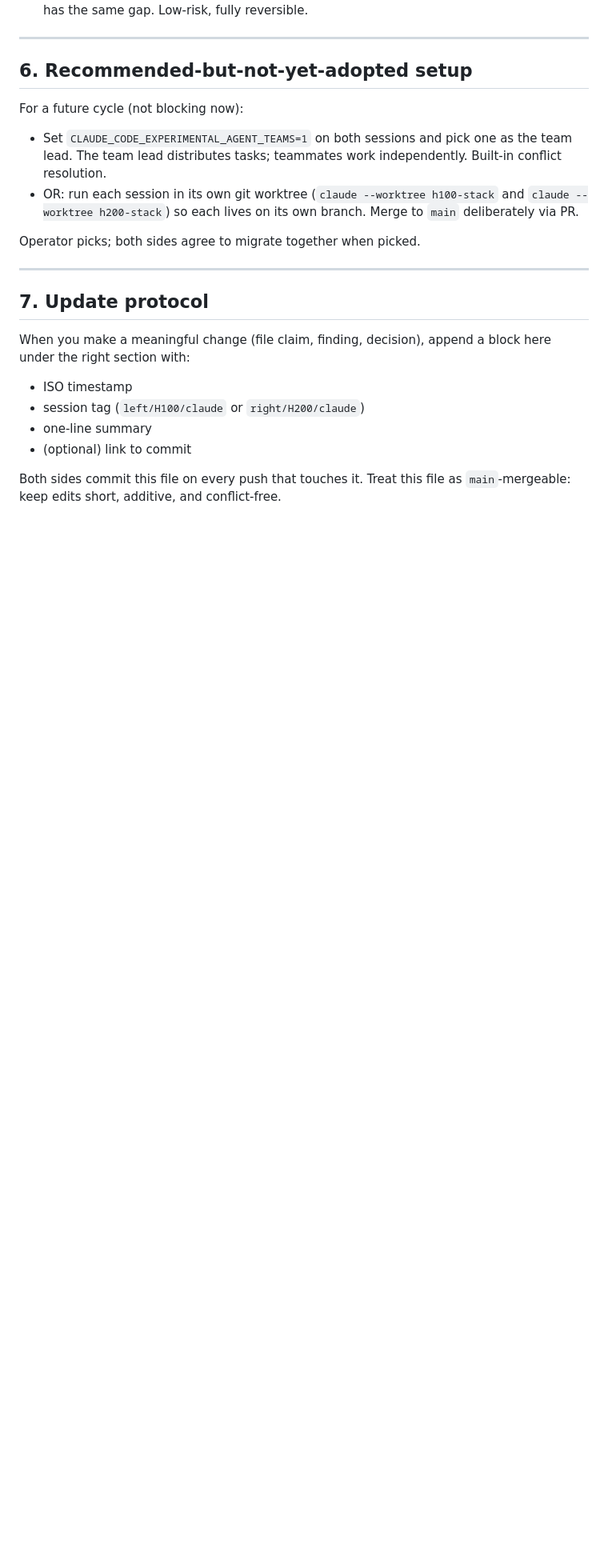
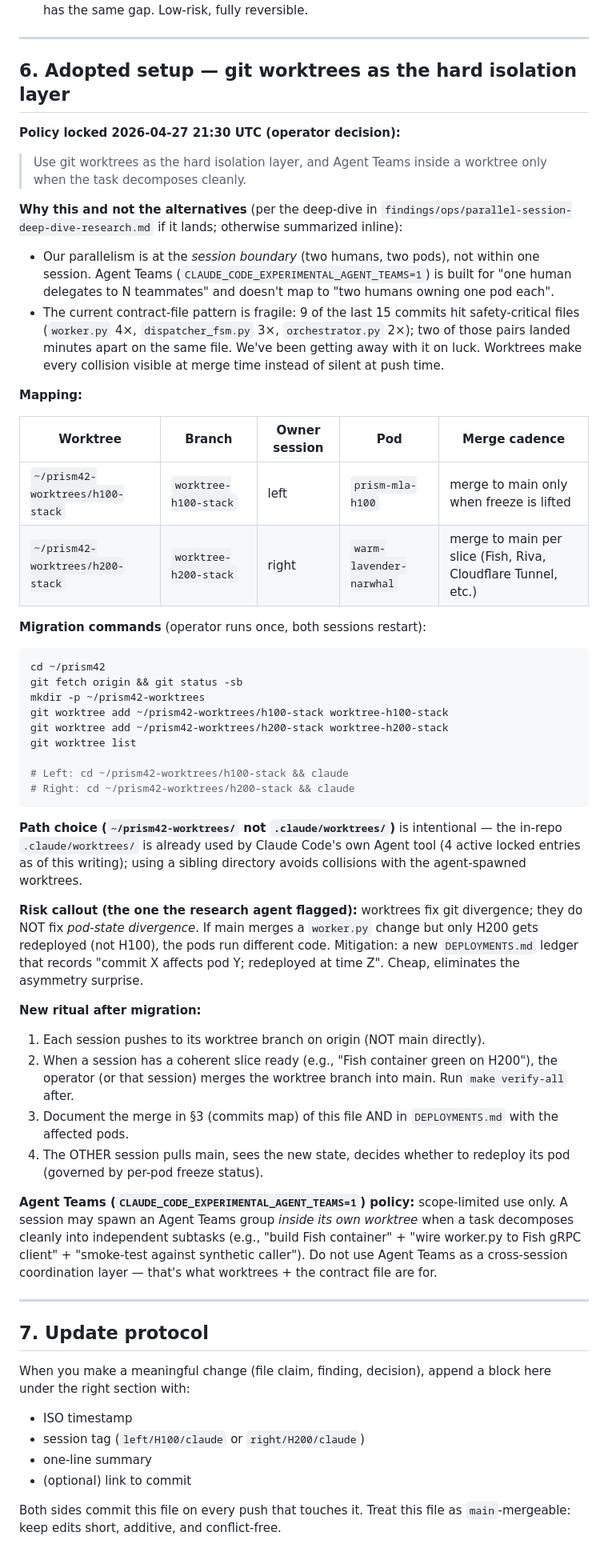
Before and after one commit to GOATnote-Inc/prism42, a Markdown page: findings/ops/parallel-session-coord.md, the part around the change. Shown at 80% size. Drawn GitHub-style; blank space fills up the shorter version.

Commit message:
ops/parallel-coord: lock worktree-isolation policy + migration commands
Operator decision (2026-04-27 21:30 UTC): "Use git worktrees as the
hard isolation layer, and Agent Teams inside a worktree only when the
task decomposes cleanly."

Replaces §6 ("recommended-but-not-yet-adopted") with §6 ("adopted
setup — git worktrees as the hard isolation layer"). Documents:

  - Why worktrees over Agent Teams: parallelism is at the session
    boundary, not within one session; Agent Teams is for one-human-
    delegates-to-N-teammates, not for two humans owning one pod each.
  - Why worktrees over the current contract-file pattern: 9 of last
    15 commits hit safety-critical files; two pairs landed minutes
    apart on the same file. Visible-at-merge beats silent-at-push.
  - Mapping: ~/prism42-worktrees/h100-stack (left, branch
    worktree-h100-stack, merge only when freeze lifts) vs
    ~/prism42-worktrees/h200-stack (right, branch worktree-h200-stack,
    PRs per slice).
  - Migration commands (paste-in) + path choice rationale (avoid
    collision with .claude/worktrees/agent-* used by Claude's own
    Agent tool).
  - Risk callout from the research agent: worktrees fix git
    divergence, NOT pod-state divergence. Need a DEPLOYMENTS.md
    ledger to track which commits affect which pods.
  - New post-migration ritual: push to worktree branch, merge to
    main on slice boundaries, document in commits map + DEPLOYMENTS.md.
  - Agent Teams policy: scope-limited, only inside one worktree when
    a task decomposes cleanly. Not a cross-session coord layer.

This commit lands the policy. The migration is operator-triggered;
when both sessions are at natural pause points, restart with:
  cd ~/prism42-worktrees/<stack> && claude

Right session sees this on next pull.

Co-Authored-By: Claude Opus 4.7 <noreply@anthropic.com>

````diff
--- a/findings/ops/parallel-session-coord.md
+++ b/findings/ops/parallel-session-coord.md
@@ -142,14 +142,51 @@ To activate on H200: `git pull origin main` on the pod (or whatever sync mechani
 
 ---
 
-## 6. Recommended-but-not-yet-adopted setup
+## 6. Adopted setup — git worktrees as the hard isolation layer
 
-For a future cycle (not blocking now):
+**Policy locked 2026-04-27 21:30 UTC (operator decision):**
 
-- Set `CLAUDE_CODE_EXPERIMENTAL_AGENT_TEAMS=1` on both sessions and pick one as the team lead. The team lead distributes tasks; teammates work independently. Built-in conflict resolution.
-- OR: run each session in its own git worktree (`claude --worktree h100-stack` and `claude --worktree h200-stack`) so each lives on its own branch. Merge to `main` deliberately via PR.
+> Use git worktrees as the hard isolation layer, and Agent Teams inside a worktree
+> only when the task decomposes cleanly.
 
-Operator picks; both sides agree to migrate together when picked.
+**Why this and not the alternatives** (per the deep-dive in `findings/ops/parallel-session-deep-dive-research.md` if it lands; otherwise summarized inline):
+
+- Our parallelism is at the *session boundary* (two humans, two pods), not within one session. Agent Teams (`CLAUDE_CODE_EXPERIMENTAL_AGENT_TEAMS=1`) is built for "one human delegates to N teammates" and doesn't map to "two humans owning one pod each".
+- The current contract-file pattern is fragile: 9 of the last 15 commits hit safety-critical files (`worker.py` 4×, `dispatcher_fsm.py` 3×, `orchestrator.py` 2×); two of those pairs landed minutes apart on the same file. We've been getting away with it on luck. Worktrees make every collision visible at merge time instead of silent at push time.
+
+**Mapping:**
+
+| Worktree | Branch | Owner session | Pod | Merge cadence |
+|---|---|---|---|---|
+| `~/prism42-worktrees/h100-stack` | `worktree-h100-stack` | left | `prism-mla-h100` | merge to main only when freeze is lifted |
+| `~/prism42-worktrees/h200-stack` | `worktree-h200-stack` | right | `warm-lavender-narwhal` | merge to main per slice (Fish, Riva, Cloudflare Tunnel, etc.) |
+
+**Migration commands** (operator runs once, both sessions restart):
+
+```bash
+cd ~/prism42
+git fetch origin && git status -sb
+mkdir -p ~/prism42-worktrees
+git worktree add ~/prism42-worktrees/h100-stack worktree-h100-stack
+git worktree add ~/prism42-worktrees/h200-stack worktree-h200-stack
+git worktree list
+
+# Left: cd ~/prism42-worktrees/h100-stack && claude
+# Right: cd ~/prism42-worktrees/h200-stack && claude
+```
+
+**Path choice (`~/prism42-worktrees/` not `.claude/worktrees/`)** is intentional — the in-repo `.claude/worktrees/` is already used by Claude Code's own Agent tool (4 active locked entries as of this writing); using a sibling directory avoids collisions with the agent-spawned worktrees.
+
+**Risk callout (the one the research agent flagged):** worktrees fix git divergence; they do NOT fix *pod-state divergence*. If main merges a `worker.py` change but only H200 gets redeployed (not H100), the pods run different code. Mitigation: a new `DEPLOYMENTS.md` ledger that records "commit X affects pod Y; redeployed at time Z". Cheap, eliminates the asymmetry surprise.
+
+**New ritual after migration:**
+
+1. Each session pushes to its worktree branch on origin (NOT main directly).
+2. When a session has a coherent slice ready (e.g., "Fish container green on H200"), the operator (or that session) merges the worktree branch into main. Run `make verify-all` after.
+3. Document the merge in §3 (commits map) of this file AND in `DEPLOYMENTS.md` with the affected pods.
+4. The OTHER session pulls main, sees the new state, decides whether to redeploy its pod (governed by per-pod freeze status).
+
+**Agent Teams (`CLAUDE_CODE_EXPERIMENTAL_AGENT_TEAMS=1`) policy:** scope-limited use only. A session may spawn an Agent Teams group *inside its own worktree* when a task decomposes cleanly into independent subtasks (e.g., "build Fish container" + "wire worker.py to Fish gRPC client" + "smoke-test against synthetic caller"). Do not use Agent Teams as a cross-session coordination layer — that's what worktrees + the contract file are for.
 
 ---
 
````
